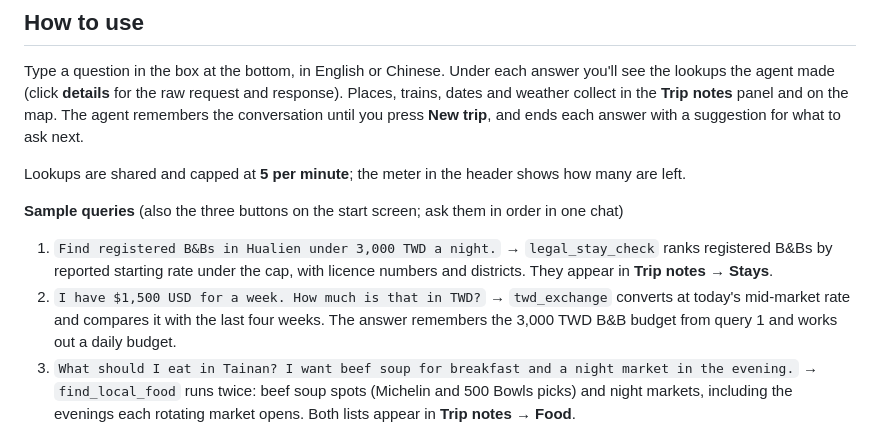
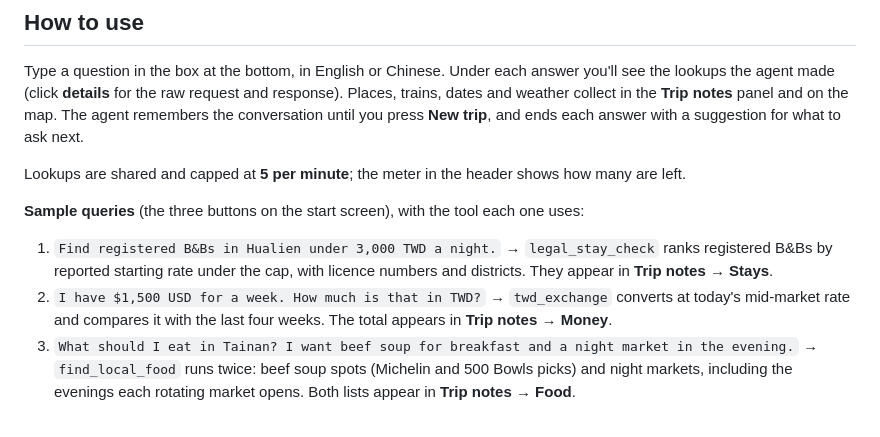
Before and after one commit to Joshuahuang55/AgenticAI_project1_TaiwanTrip, a Markdown page: README.md, the part around the change. GitHub-like rendering.

Commit message:
Present README sample queries as independent questions
Co-Authored-By: Claude Opus 5.5 <noreply@anthropic.com>

```diff
--- a/README.md
+++ b/README.md
@@ -33,14 +33,14 @@ you press **New trip**, and ends each answer with a suggestion for what to ask n
 
 Lookups are shared and capped at **5 per minute**; the meter in the header shows how many are left.
 
-**Sample queries** (also the three buttons on the start screen; ask them in order in one chat)
+**Sample queries** (the three buttons on the start screen), with the tool each one uses:
 
 1. `Find registered B&Bs in Hualien under 3,000 TWD a night.`
    → `legal_stay_check` ranks registered B&Bs by reported starting rate under the cap, with licence
    numbers and districts. They appear in **Trip notes → Stays**.
 2. `I have $1,500 USD for a week. How much is that in TWD?`
-   → `twd_exchange` converts at today's mid-market rate and compares it with the
-   last four weeks. The answer remembers the 3,000 TWD B&B budget from query 1 and works out a daily budget.
+   → `twd_exchange` converts at today's mid-market rate and compares it with the last four weeks.
+   The total appears in **Trip notes → Money**.
 3. `What should I eat in Tainan? I want beef soup for breakfast and a night market in the evening.`
    → `find_local_food` runs twice: beef soup spots (Michelin and 500 Bowls picks) and night markets,
    including the evenings each rotating market opens. Both lists appear in **Trip notes → Food**.
```
